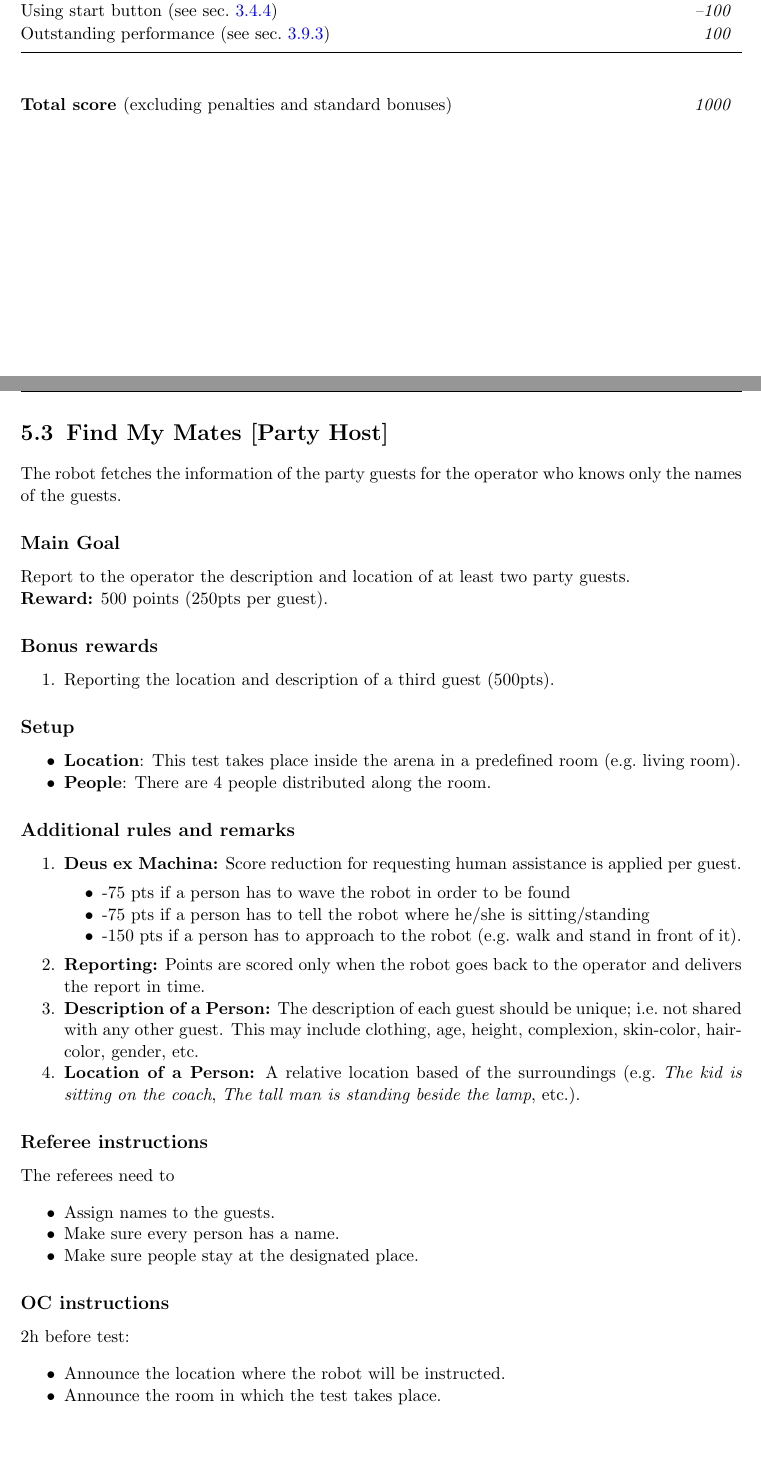
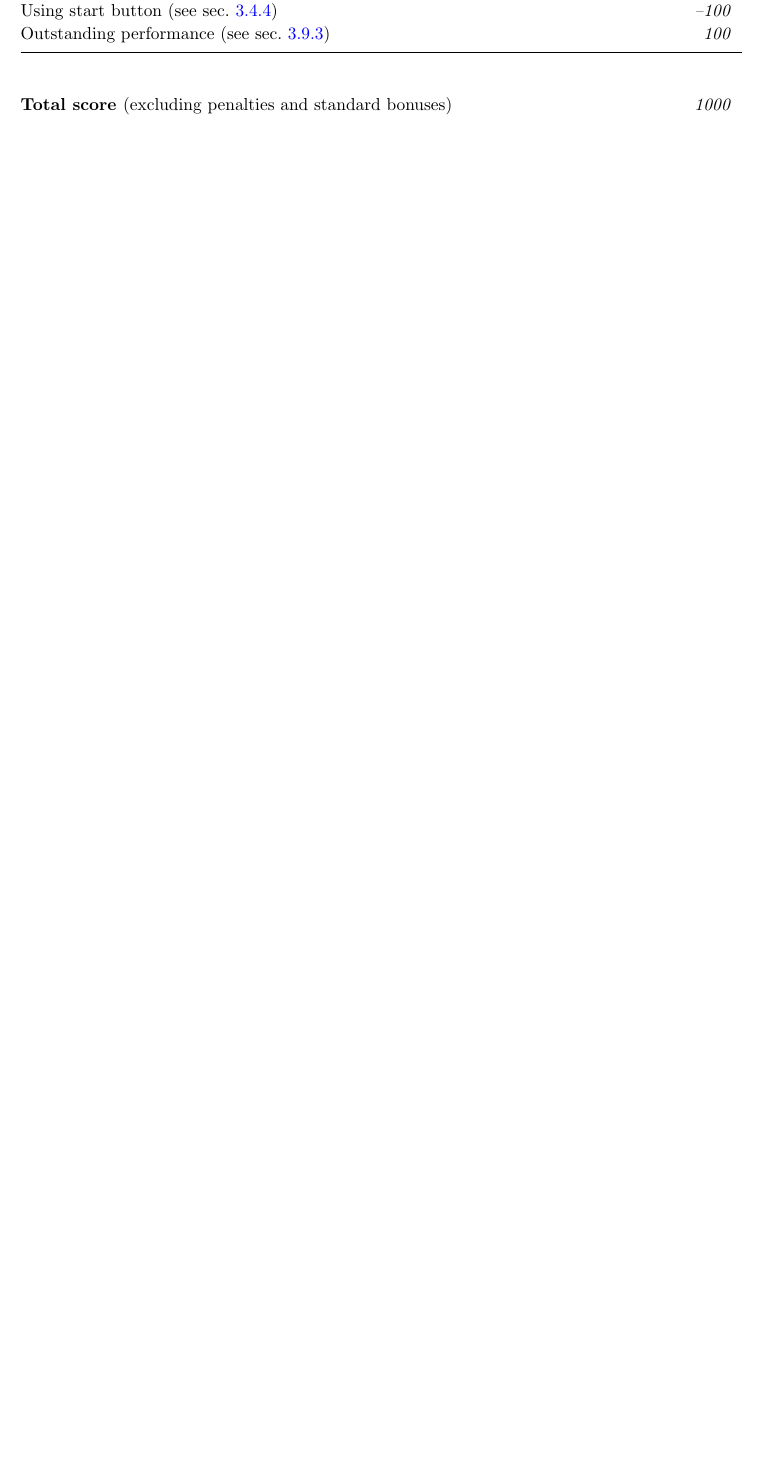
Before and after one commit to RoboCupAtHome/RuleBook, a LaTeX thesis (Rulebook.tex, which reads tasks/FindMyMates.tex): two parts of pages 50 and 51 of 80 before the commit and part of page 50 of 78 after it, the two joined at a grey line, cut so that both start at the same text, the shorter picture padded with empty space. Compiled offline with pdfLaTeX.

Commit message:
Remove Find My Mates task

```diff
--- a/tasks/FindMyMates.tex
+++ /dev/null
@@ -1,60 +0,0 @@
-\section{Find My Mates [Party Host]}
-\label{test:find-my-mates}
-The robot fetches the information of the party guests for the operator who knows only the names of the guests.
-
-
-\subsection*{Main Goal}
-Report to the operator the description and location of at least two party guests.
-
-\noindent\textbf{Reward:} 500 points (250pts per guest).
-
-\subsection*{Bonus rewards}
-\begin{enumerate}[nosep]
-	\item Reporting the location and description of a third guest (500pts).
-\end{enumerate}
-
-
-\subsection*{Setup}
-\begin{itemize}
-	\item \textbf{Location}: This test takes place inside the arena in a predefined room (e.g.~living room).
-
-	\item \textbf{People}: There are 4 people distributed along the room.
-\end{itemize}
-
-\subsection*{Additional rules and remarks}
-\begin{enumerate}[nosep]
-	\item \textbf{Deus ex Machina:} Score reduction for requesting human assistance is applied per guest.
-	\begin{itemize}
-		\item -75 pts if a person has to wave the robot in order to be found
-		\item -75 pts if a person has to tell the robot where he/she is sitting/standing
-		\item -150 pts if a person has to approach to the robot (e.g.~walk and stand in front of it).
-	\end{itemize}
-
-	\item \textbf{Reporting:} Points are scored only when the robot goes back to the operator and delivers the report in time.
-
-	\item \textbf{Description of a Person:} The description of each guest should be unique; i.e.~not shared with any other guest. This may include clothing, age, height, complexion, skin-color, hair-color, gender, etc.
-
-	\item \textbf{Location of a Person:} A relative location based of the surroundings (e.g.~\textit{The kid is sitting on the coach}, \textit{The tall man is standing beside the lamp}, etc.).
-\end{enumerate}
-
-
-\subsection*{Referee instructions}
-
-The referees need to
-\begin{itemize}
-	\item Assign names to the guests.
-	\item Make sure every person has a name.
-	\item Make sure people stay at the designated place.
-\end{itemize}
-
-\subsection*{OC instructions}
-
-2h before test:
-\begin{itemize}
-	\item Announce the location where the robot will be instructed.
-	\item Announce the room in which the test takes place.
-\end{itemize}
-
-% \newpage
-\subsection*{Score sheet}
-\input{scoresheets/FindMyMates.tex}
```
Also changed, not shown: Rulebook.tex (+0 -3 lines).
